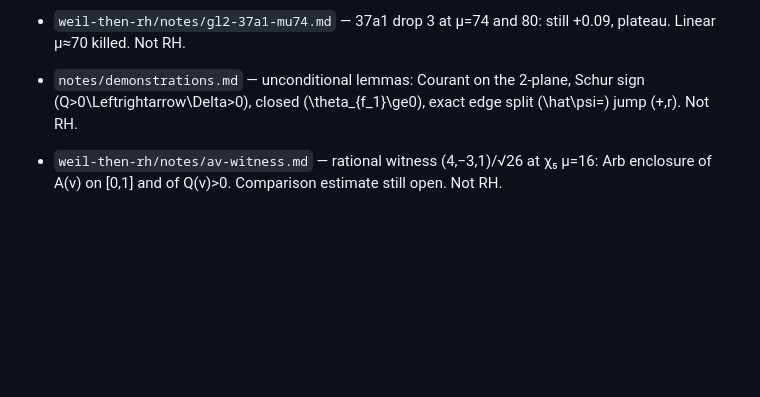
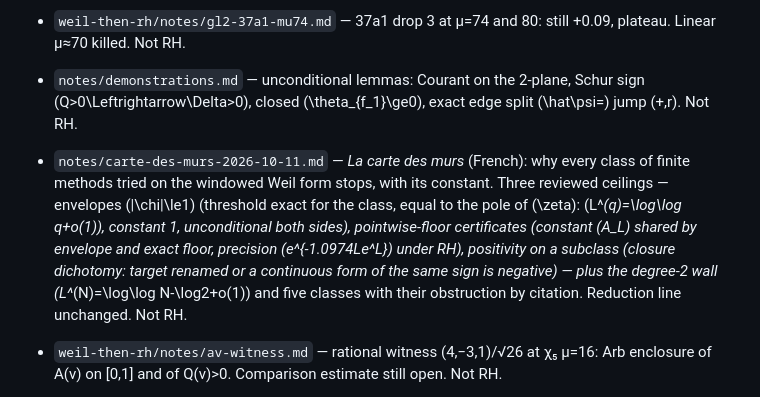
Before and after one commit to darreal44/riemann-weil-phenomenology, a Markdown page: README.md, the part around the change. Rendered like a GitHub page; blank space fills up the shorter version.

```diff
--- a/README.md
+++ b/README.md
@@ -138,6 +138,15 @@ Sixteen notes, one lab notebook. They are not of equal standing; read them by ti
 - `notes/demonstrations.md` — unconditional lemmas: Courant on the 2-plane, Schur
   sign \(Q>0\Leftrightarrow\Delta>0\), closed \(\theta_{f_1}\ge0\), exact edge split
   \(\hat\psi=\) jump \(+\,r\). Not RH.
+- `notes/carte-des-murs-2026-10-11.md` — *La carte des murs* (French): why every
+  class of finite methods tried on the windowed Weil form stops, with its constant.
+  Three reviewed ceilings — envelopes \(|\chi|\le1\) (threshold exact for the class,
+  equal to the pole of \(\zeta\): \(L^*(q)=\log\log q+o(1)\), constant 1, unconditional
+  both sides), pointwise-floor certificates (constant \(A_L\) shared by envelope and
+  exact floor, precision \(e^{-1.0974Le^L}\) under RH), positivity on a subclass (closure
+  dichotomy: target renamed or a continuous form of the same sign is negative) — plus
+  the degree-2 wall \(L^*(N)=\log\log N-\log2+o(1)\) and five classes with their
+  obstruction by citation. Reduction line unchanged. Not RH.
 - `weil-then-rh/notes/av-witness.md` — rational witness (4,−3,1)/√26 at χ₅ μ=16: Arb enclosure
   of A(v) on [0,1] and of Q(v)>0. Comparison estimate still open. Not RH.
 - `notes/av-gauss.md` — 3-point Gauss of A(v) on [0,1] for the rational witness;
```
Also changed, not shown: notes/carte-des-murs-2026-10-11.md (added, +491 -0 lines).
